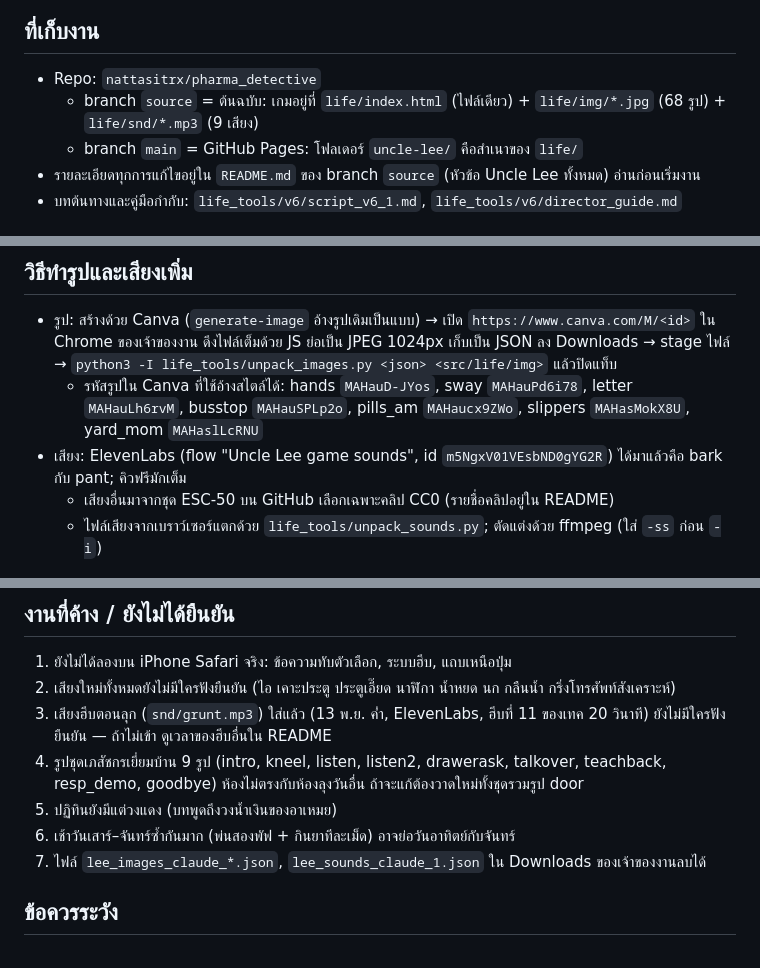
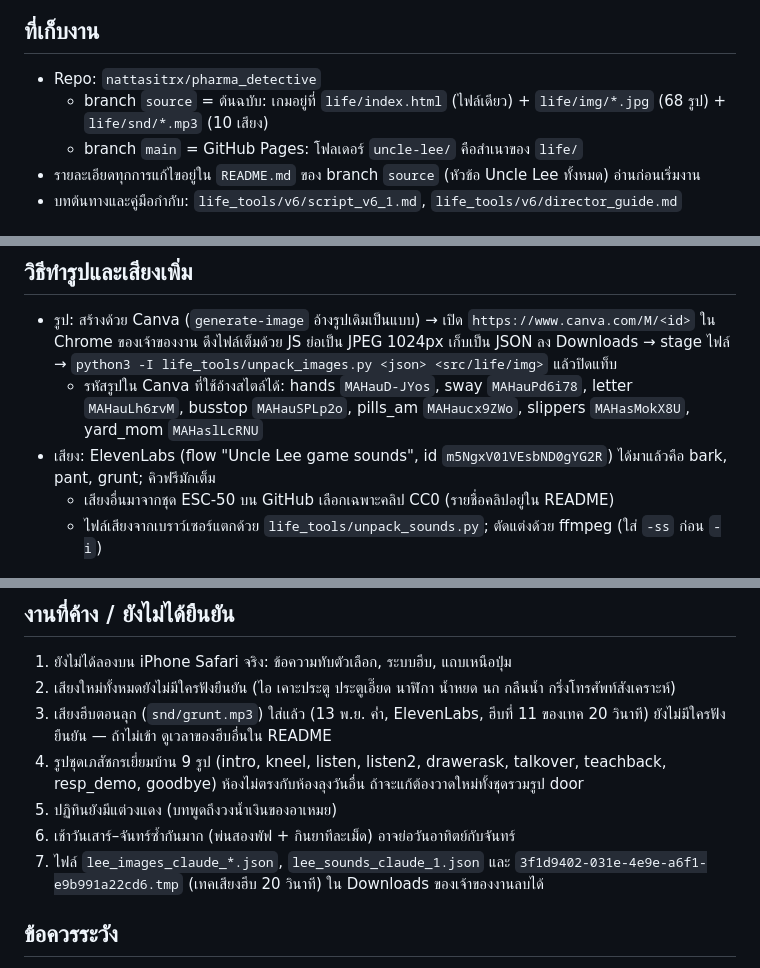
Before and after one commit to nattasitrx/pharma_detective, a Markdown page: UNCLE_LEE_HANDOFF.md, 3 parts joined by grey strips. GitHub-like rendering.

Commit message:
Uncle Lee handoff: grunt sound added
Co-Authored-By: Claude Fable 5.2 <noreply@anthropic.com>
Claude-Session: https://claude.ai/code/session_01UCVa5V25LdAQXDwoQvbDCP

```diff
--- a/UNCLE_LEE_HANDOFF.md
+++ b/UNCLE_LEE_HANDOFF.md
@@ -9,7 +9,7 @@
 
 ## ที่เก็บงาน
 - Repo: `nattasitrx/pharma_detective`
-  - branch `source` = ต้นฉบับ: เกมอยู่ที่ `life/index.html` (ไฟล์เดียว) + `life/img/*.jpg` (68 รูป) + `life/snd/*.mp3` (9 เสียง)
+  - branch `source` = ต้นฉบับ: เกมอยู่ที่ `life/index.html` (ไฟล์เดียว) + `life/img/*.jpg` (68 รูป) + `life/snd/*.mp3` (10 เสียง)
   - branch `main` = GitHub Pages: โฟลเดอร์ `uncle-lee/` คือสำเนาของ `life/`
 - รายละเอียดทุกการแก้ไขอยู่ใน `README.md` ของ branch `source` (หัวข้อ Uncle Lee ทั้งหมด) อ่านก่อนเริ่มงาน
 - บทต้นทางและคู่มือกำกับ: `life_tools/v6/script_v6_1.md`, `life_tools/v6/director_guide.md`
@@ -42,7 +42,7 @@
 ## วิธีทำรูปและเสียงเพิ่ม
 - รูป: สร้างด้วย Canva (`generate-image` อ้างรูปเดิมเป็นแบบ) → เปิด `https://www.canva.com/M/<id>` ใน Chrome ของเจ้าของงาน ดึงไฟล์เต็มด้วย JS ย่อเป็น JPEG 1024px เก็บเป็น JSON ลง Downloads → stage ไฟล์ → `python3 -I life_tools/unpack_images.py <json> <src/life/img>` แล้วปิดแท็บ
   - รหัสรูปใน Canva ที่ใช้อ้างสไตล์ได้: hands `MAHauD-JYos`, sway `MAHauPd6i78`, letter `MAHauLh6rvM`, busstop `MAHauSPLp2o`, pills_am `MAHaucx9ZWo`, slippers `MAHasMokX8U`, yard_mom `MAHaslLcRNU`
-- เสียง: ElevenLabs (flow "Uncle Lee game sounds", id `m5NgxV01VEsbND0gYG2R`) ได้มาแล้วคือ bark กับ pant; คิวฟรีมักเต็ม
+- เสียง: ElevenLabs (flow "Uncle Lee game sounds", id `m5NgxV01VEsbND0gYG2R`) ได้มาแล้วคือ bark, pant, grunt; คิวฟรีมักเต็ม
   - เสียงอื่นมาจากชุด ESC-50 บน GitHub เลือกเฉพาะคลิป CC0 (รายชื่อคลิปอยู่ใน README)
   - ไฟล์เสียงจากเบราว์เซอร์แตกด้วย `life_tools/unpack_sounds.py`; ตัดแต่งด้วย ffmpeg (ใส่ `-ss` ก่อน `-i`)
 
@@ -53,7 +53,7 @@
 4. รูปชุดเภสัชกรเยี่ยมบ้าน 9 รูป (intro, kneel, listen, listen2, drawerask, talkover, teachback, resp_demo, goodbye) ห้องไม่ตรงกับห้องลุงวันอื่น ถ้าจะแก้ต้องวาดใหม่ทั้งชุดรวมรูป door
 5. ปฏิทินยังมีแต่วงแดง (บทพูดถึงวงน้ำเงินของอาเหมย)
 6. เช้าวันเสาร์–จันทร์ซ้ำกันมาก (พ่นสองพัฟ + กินยาทีละเม็ด) อาจย่อวันอาทิตย์กับจันทร์
-7. ไฟล์ `lee_images_claude_*.json`, `lee_sounds_claude_1.json` ใน Downloads ของเจ้าของงานลบได้
+7. ไฟล์ `lee_images_claude_*.json`, `lee_sounds_claude_1.json` และ `3f1d9402-031e-4e9e-a6f1-e9b991a22cd6.tmp` (เทคเสียงฮึบ 20 วินาที) ใน Downloads ของเจ้าของงานลบได้
 
 ## ข้อควรระวัง
 - เว็บเดียวกันมีเคส A/C/D ที่นักศึกษาใช้อยู่ อย่าแตะเว้นแต่ถูกขอ
```
